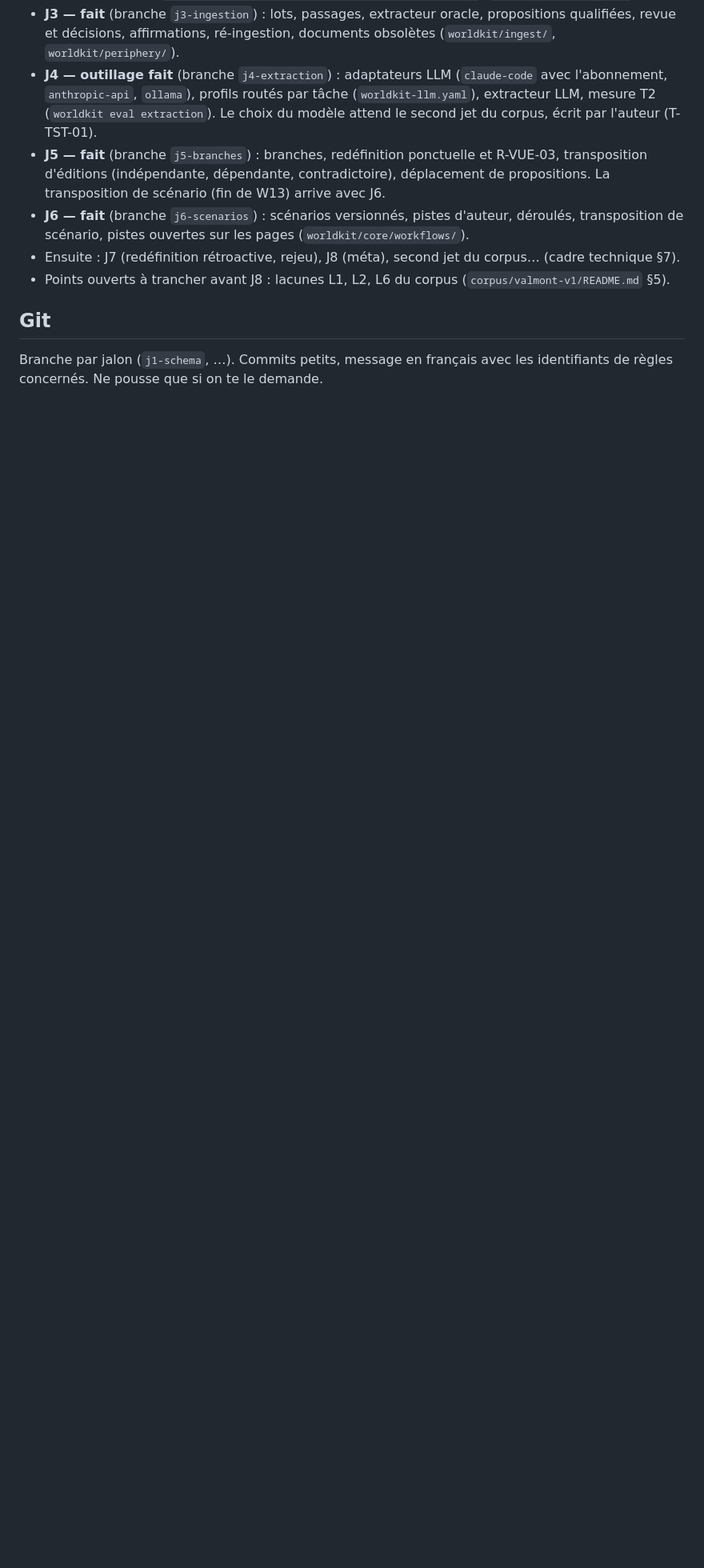
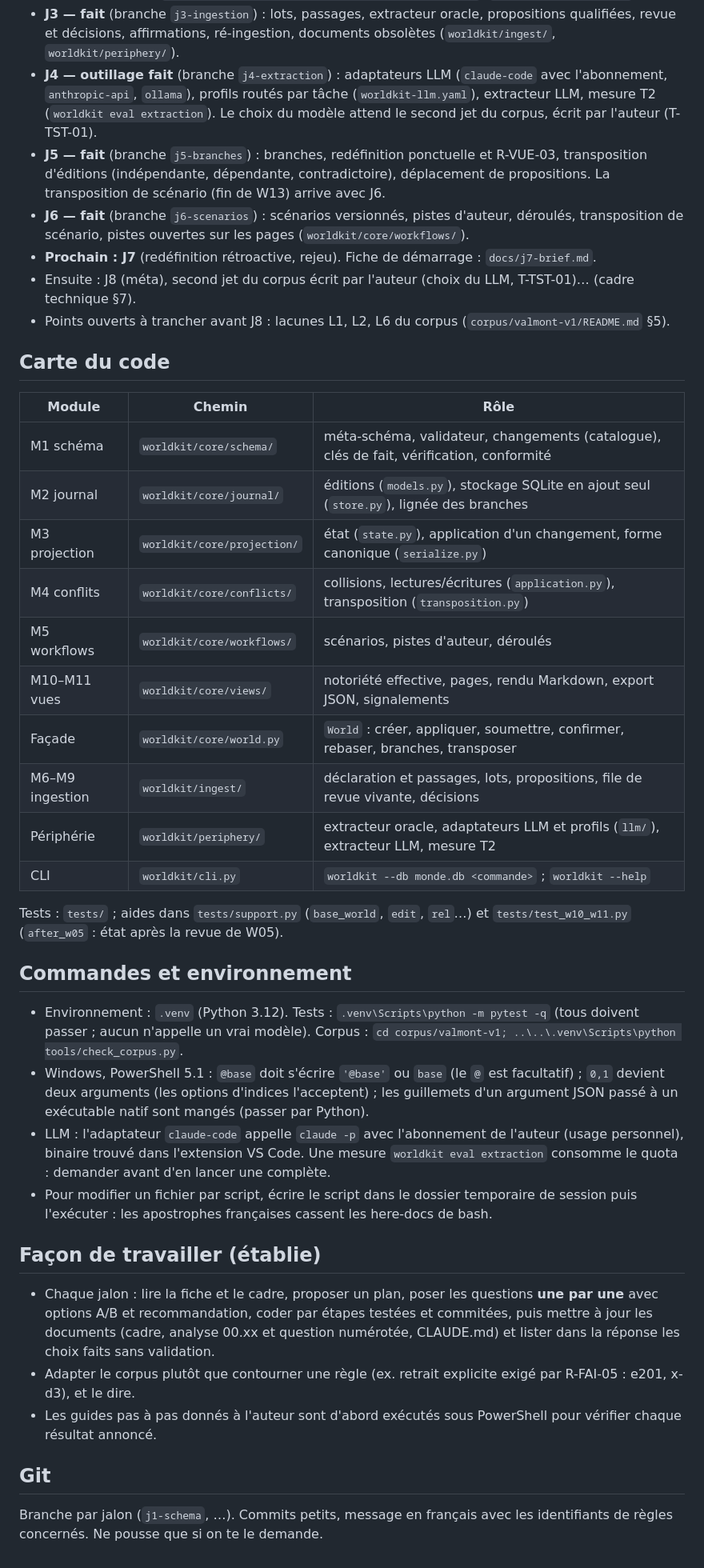
Before and after one commit to ltimsit/WorldKit, a Markdown page: CLAUDE.md, the part around the change. Shown at 80% size. Drawn GitHub-style; blank space fills up the shorter version.

```diff
--- a/CLAUDE.md
+++ b/CLAUDE.md
@@ -64,8 +64,39 @@ Les formats du corpus (éditions, gold, parcours) sont **provisoires** : si l'im
 - **J4 — outillage fait** (branche `j4-extraction`) : adaptateurs LLM (`claude-code` avec l'abonnement, `anthropic-api`, `ollama`), profils routés par tâche (`worldkit-llm.yaml`), extracteur LLM, mesure T2 (`worldkit eval extraction`). Le choix du modèle attend le second jet du corpus, écrit par l'auteur (T-TST-01).
 - **J5 — fait** (branche `j5-branches`) : branches, redéfinition ponctuelle et R-VUE-03, transposition d'éditions (indépendante, dépendante, contradictoire), déplacement de propositions. La transposition de scénario (fin de W13) arrive avec J6.
 - **J6 — fait** (branche `j6-scenarios`) : scénarios versionnés, pistes d'auteur, déroulés, transposition de scénario, pistes ouvertes sur les pages (`worldkit/core/workflows/`).
-- Ensuite : J7 (redéfinition rétroactive, rejeu), J8 (méta), second jet du corpus… (cadre technique §7).
+- **Prochain : J7** (redéfinition rétroactive, rejeu). Fiche de démarrage : `docs/j7-brief.md`.
+- Ensuite : J8 (méta), second jet du corpus écrit par l'auteur (choix du LLM, T-TST-01)… (cadre technique §7).
 - Points ouverts à trancher avant J8 : lacunes L1, L2, L6 du corpus (`corpus/valmont-v1/README.md` §5).
+
+## Carte du code
+
+| Module | Chemin | Rôle |
+|---|---|---|
+| M1 schéma | `worldkit/core/schema/` | méta-schéma, validateur, changements (catalogue), clés de fait, vérification, conformité |
+| M2 journal | `worldkit/core/journal/` | éditions (`models.py`), stockage SQLite en ajout seul (`store.py`), lignée des branches |
+| M3 projection | `worldkit/core/projection/` | état (`state.py`), application d'un changement, forme canonique (`serialize.py`) |
+| M4 conflits | `worldkit/core/conflicts/` | collisions, lectures/écritures (`application.py`), transposition (`transposition.py`) |
+| M5 workflows | `worldkit/core/workflows/` | scénarios, pistes d'auteur, déroulés |
+| M10–M11 vues | `worldkit/core/views/` | notoriété effective, pages, rendu Markdown, export JSON, signalements |
+| Façade | `worldkit/core/world.py` | `World` : créer, appliquer, soumettre, confirmer, rebaser, branches, transposer |
+| M6–M9 ingestion | `worldkit/ingest/` | déclaration et passages, lots, propositions, file de revue vivante, décisions |
+| Périphérie | `worldkit/periphery/` | extracteur oracle, adaptateurs LLM et profils (`llm/`), extracteur LLM, mesure T2 |
+| CLI | `worldkit/cli.py` | `worldkit --db monde.db <commande>` ; `worldkit --help` |
+
+Tests : `tests/` ; aides dans `tests/support.py` (`base_world`, `edit`, `rel`…) et `tests/test_w10_w11.py` (`after_w05` : état après la revue de W05).
+
+## Commandes et environnement
+
+- Environnement : `.venv` (Python 3.12). Tests : `.venv\Scripts\python -m pytest -q` (tous doivent passer ; aucun n'appelle un vrai modèle). Corpus : `cd corpus/valmont-v1; ..\..\.venv\Scripts\python tools/check_corpus.py`.
+- Windows, PowerShell 5.1 : `@base` doit s'écrire `'@base'` ou `base` (le `@` est facultatif) ; `0,1` devient deux arguments (les options d'indices l'acceptent) ; les guillemets d'un argument JSON passé à un exécutable natif sont mangés (passer par Python).
+- LLM : l'adaptateur `claude-code` appelle `claude -p` avec l'abonnement de l'auteur (usage personnel), binaire trouvé dans l'extension VS Code. Une mesure `worldkit eval extraction` consomme le quota : demander avant d'en lancer une complète.
+- Pour modifier un fichier par script, écrire le script dans le dossier temporaire de session puis l'exécuter : les apostrophes françaises cassent les here-docs de bash.
+
+## Façon de travailler (établie)
+
+- Chaque jalon : lire la fiche et le cadre, proposer un plan, poser les questions **une par une** avec options A/B et recommandation, coder par étapes testées et commitées, puis mettre à jour les documents (cadre, analyse 00.xx et question numérotée, CLAUDE.md) et lister dans la réponse les choix faits sans validation.
+- Adapter le corpus plutôt que contourner une règle (ex. retrait explicite exigé par R-FAI-05 : e201, x-d3), et le dire.
+- Les guides pas à pas donnés à l'auteur sont d'abord exécutés sous PowerShell pour vérifier chaque résultat annoncé.
 
 ## Git
 
```
Also changed, not shown: docs/j7-brief.md (added, +51 -0 lines).
